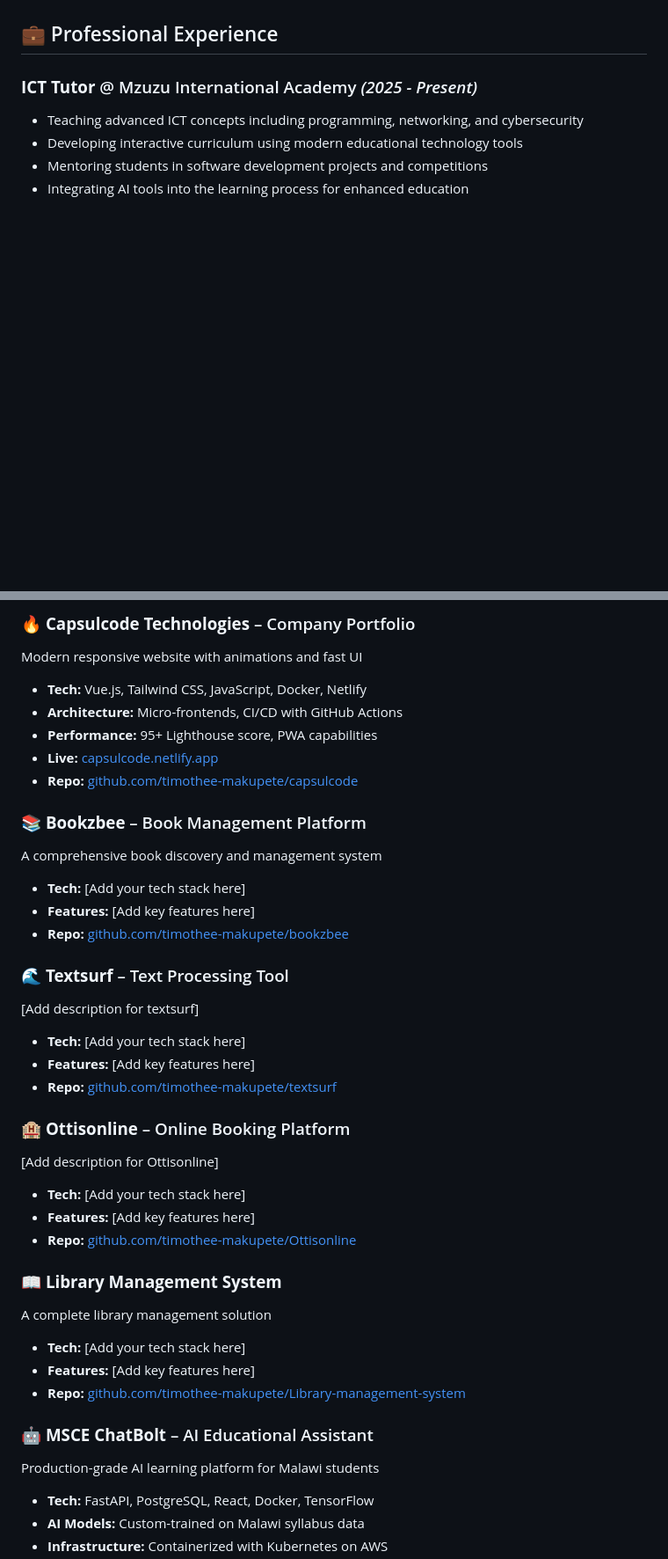
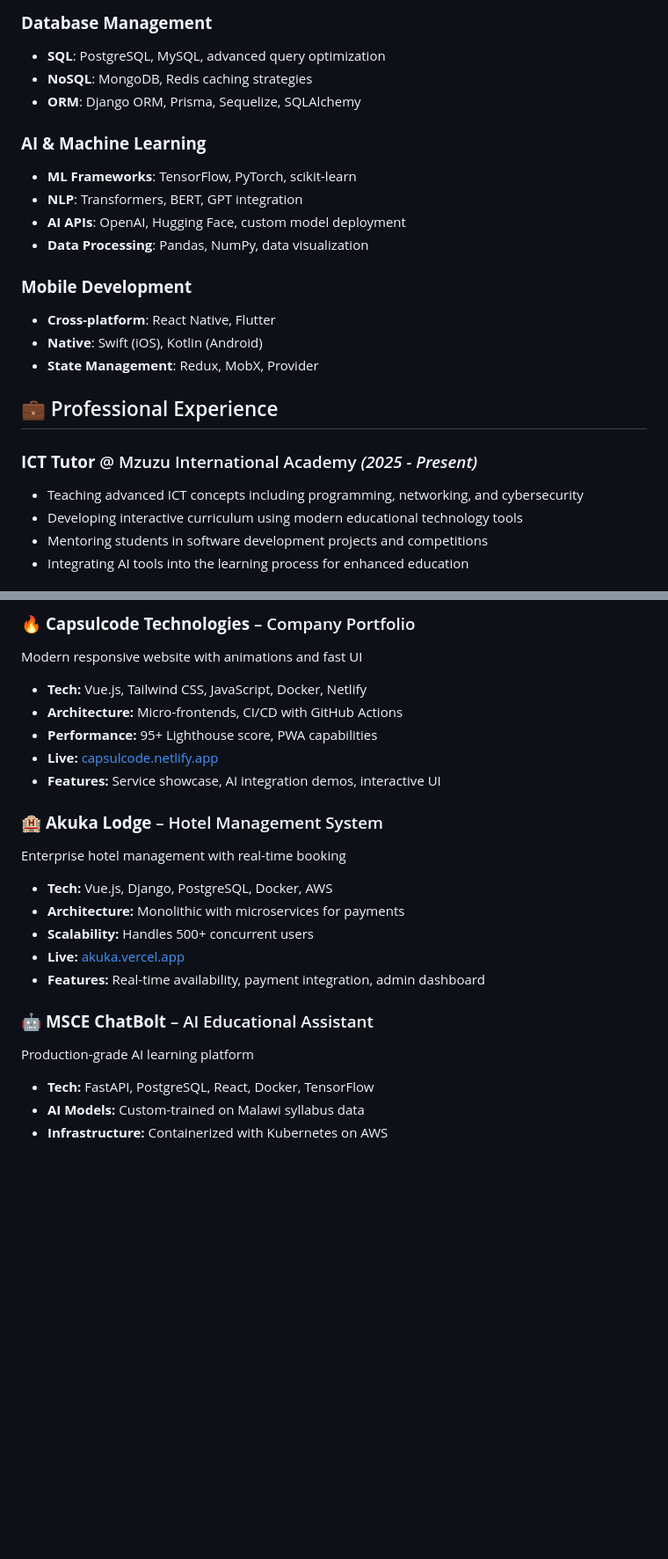
Before and after one commit to timothee-makupete/timothee-makupete, a Markdown page: README.md, 2 parts joined by grey strips. Shown at 88% size. Rendered like a GitHub page; blank space fills up the shorter version.

```diff
--- a/README.md
+++ b/README.md
@@ -136,3 +139,18 @@ I'm a passionate **Full-Stack Developer** with **4+ years of experience** buildi
+### **Database Management**
+- **SQL**: PostgreSQL, MySQL, advanced query optimization
+- **NoSQL**: MongoDB, Redis caching strategies
+- **ORM**: Django ORM, Prisma, Sequelize, SQLAlchemy
+
+### **AI & Machine Learning**
+- **ML Frameworks**: TensorFlow, PyTorch, scikit-learn
+- **NLP**: Transformers, BERT, GPT integration
+- **AI APIs**: OpenAI, Hugging Face, custom model deployment
+- **Data Processing**: Pandas, NumPy, data visualization
+
+### **Mobile Development**
+- **Cross-platform**: React Native, Flutter
+- **Native**: Swift (iOS), Kotlin (Android)
+- **State Management**: Redux, MobX, Provider
 
 ## 💼 Professional Experience
 
@@ -164,34 +182,18 @@ Modern responsive website with animations and fast UI
 - **Architecture:** Micro-frontends, CI/CD with GitHub Actions
 - **Performance:** 95+ Lighthouse score, PWA capabilities
 - **Live:** [capsulcode.netlify.app](https://capsulcode.netlify.app/)
-- **Repo:** [github.com/timothee-makupete/capsulcode](https://github.com/timothee-makupete/capsulcode)
+- **Features:** Service showcase, AI integration demos, interactive UI
 
-### 📚 **Bookzbee** – Book Management Platform
-A comprehensive book discovery and management system
-- **Tech:** [Add your tech stack here]
-- **Features:** [Add key features here]
-- **Repo:** [github.com/timothee-makupete/bookzbee](https://github.com/timothee-makupete/bookzbee)
-
-### 🌊 **Textsurf** – Text Processing Tool
-[Add description for textsurf]
-- **Tech:** [Add your tech stack here]
-- **Features:** [Add key features here]
-- **Repo:** [github.com/timothee-makupete/textsurf](https://github.com/timothee-makupete/textsurf)
-
-### 🏨 **Ottisonline** – Online Booking Platform
-[Add description for Ottisonline]
-- **Tech:** [Add your tech stack here]
-- **Features:** [Add key features here]
-- **Repo:** [github.com/timothee-makupete/Ottisonline](https://github.com/timothee-makupete/Ottisonline)
-
-### 📖 **Library Management System**
-A complete library management solution
-- **Tech:** [Add your tech stack here]
-- **Features:** [Add key features here]
-- **Repo:** [github.com/timothee-makupete/Library-management-system](https://github.com/timothee-makupete/Library-management-system)
+### 🏨 **Akuka Lodge** – Hotel Management System
+Enterprise hotel management with real-time booking
+- **Tech:** Vue.js, Django, PostgreSQL, Docker, AWS
+- **Architecture:** Monolithic with microservices for payments
+- **Scalability:** Handles 500+ concurrent users
+- **Live:** [akuka.vercel.app](https://akuka.vercel.app/)
+- **Features:** Real-time availability, payment integration, admin dashboard
 
 ### 🤖 **MSCE ChatBolt** – AI Educational Assistant
-Production-grade AI learning platform for Malawi students
+Production-grade AI learning platform
 - **Tech:** FastAPI, PostgreSQL, React, Docker, TensorFlow
 - **AI Models:** Custom-trained on Malawi syllabus data
 - **Infrastructure:** Containerized with Kubernetes on AWS
```
Also changed, not shown: other parts of README.md (+115 -131 lines).
